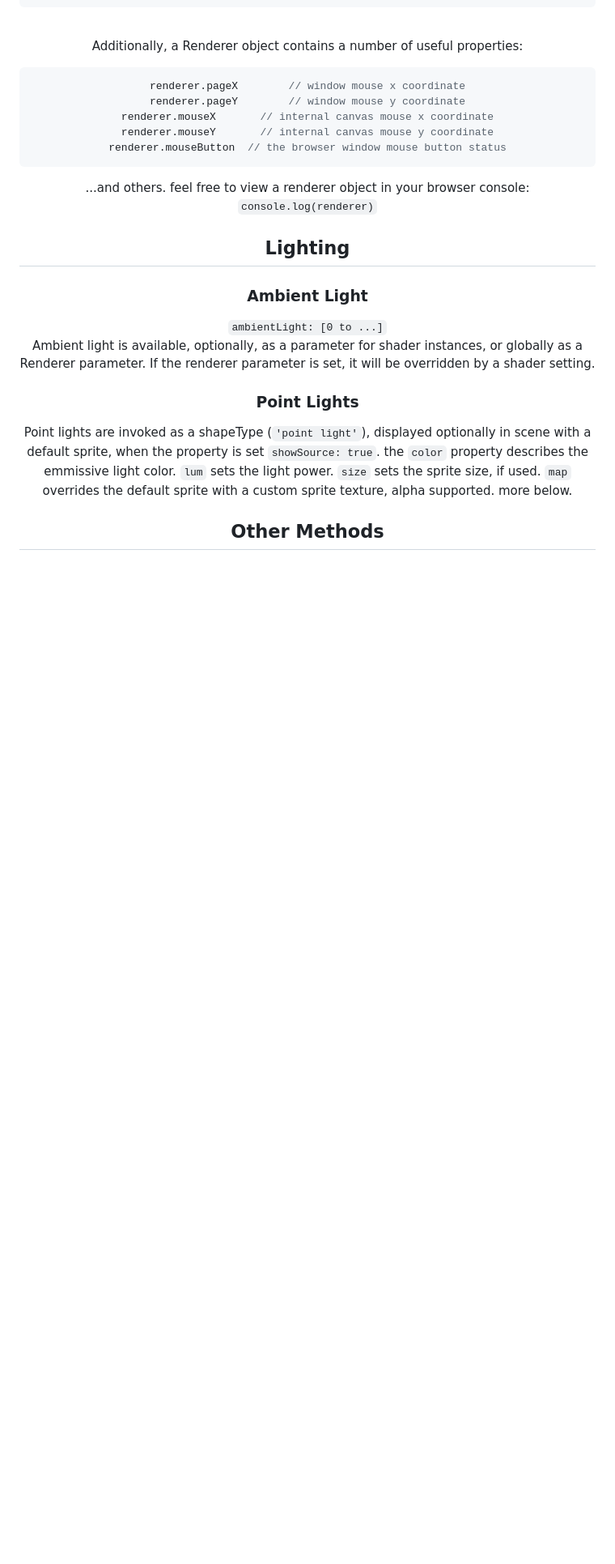
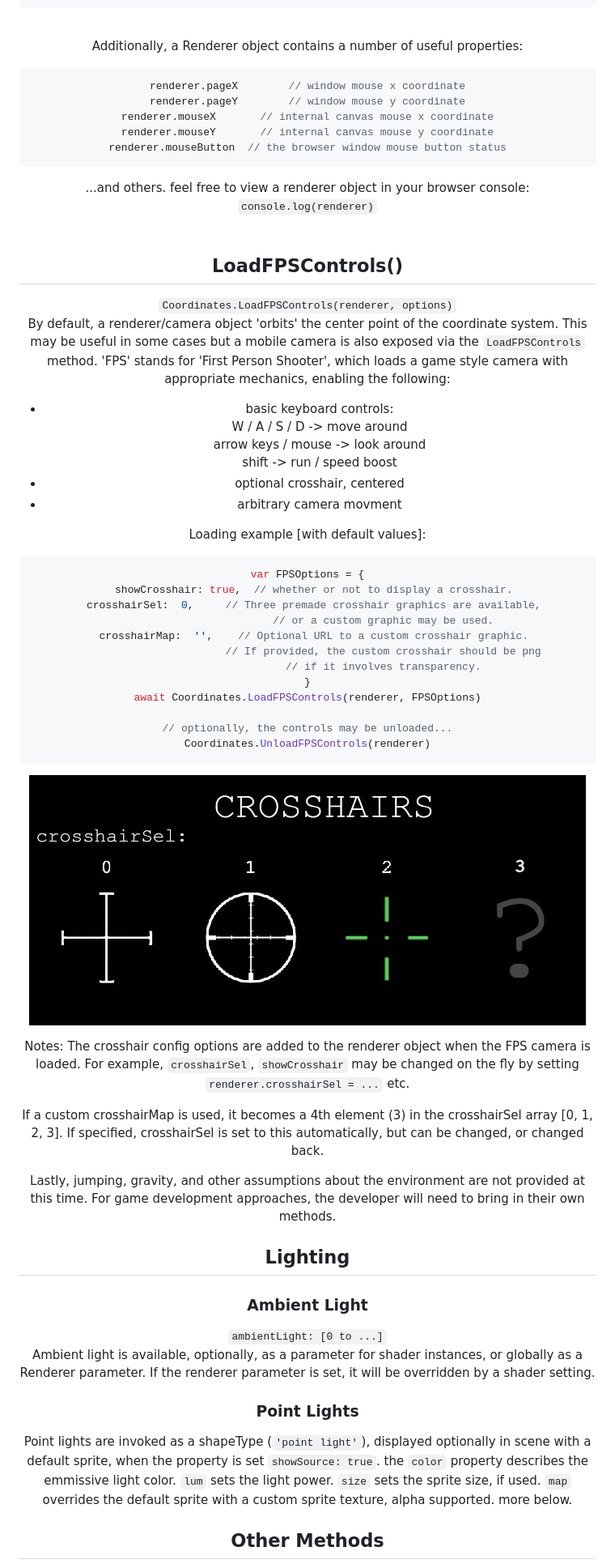
Before and after one commit to srmcgann/Coordinates, a Markdown page: README.md, the part around one of its changes. Shown at 81% size. Rendered like a GitHub page; pictures changed too: crosshairSel.jpg (added); blank space fills up the shorter version.

````diff
--- a/README.md
+++ b/README.md
@@ -138,6 +138,49 @@ renderer.mouseButton  // the browser window mouse button status
 ...and others. feel free to view a renderer object in your browser console:
 ``console.log(renderer)``
 <br>
+<br>
+
+
+## LoadFPSControls()
+
+``Coordinates.LoadFPSControls(renderer, options)``<br>
+By default, a renderer/camera object 'orbits' the center point of the coordinate system. This may be useful in some cases but a mobile camera is also exposed via the ``LoadFPSControls`` method. 'FPS' stands for 'First Person Shooter', which loads a game style camera with appropriate mechanics, enabling the following:
+
+  * basic keyboard controls:<br>
+     W / A / S / D      -> move around<br>
+     arrow keys / mouse -> look around<br>
+     shift              -> run / speed boost<br>
+  * optional crosshair, centered<br>
+  * arbitrary camera movment<br>
+
+Loading example [with default values]:
+
+```js
+var FPSOptions = {
+  showCrosshair: true,  // whether or not to display a crosshair.
+  crosshairSel:  0,     // Three premade crosshair graphics are available,
+                        // or a custom graphic may be used.
+  crosshairMap:  '',    // Optional URL to a custom crosshair graphic.
+                        // If provided, the custom crosshair should be png
+                        // if it involves transparency.
+}
+await Coordinates.LoadFPSControls(renderer, FPSOptions)
+
+// optionally, the controls may be unloaded...
+Coordinates.UnloadFPSControls(renderer)
+```
+
+<center>
+
+![crosshairSel](crosshairSel.jpg) </center>
+<br>
+
+Notes: The crosshair config options are added to the renderer object when the FPS camera is loaded. For example, ``crosshairSel``, ``showCrosshair`` may be changed on the fly by setting ``renderer.crosshairSel = ...`` etc.
+
+If a custom crosshairMap is used, it becomes a 4th element (3) in the crosshairSel array [0, 1, 2, 3]. If specified, crosshairSel is set to this automatically, but can be changed, or changed back.
+
+Lastly, jumping, gravity, and other assumptions about the environment are not provided at this time. For game development approaches, the developer will need to bring in their own methods.
+
 
 ## Lighting
 
````
Also changed, not shown: other parts of README.md (+9 -2 lines), 3 other files.
